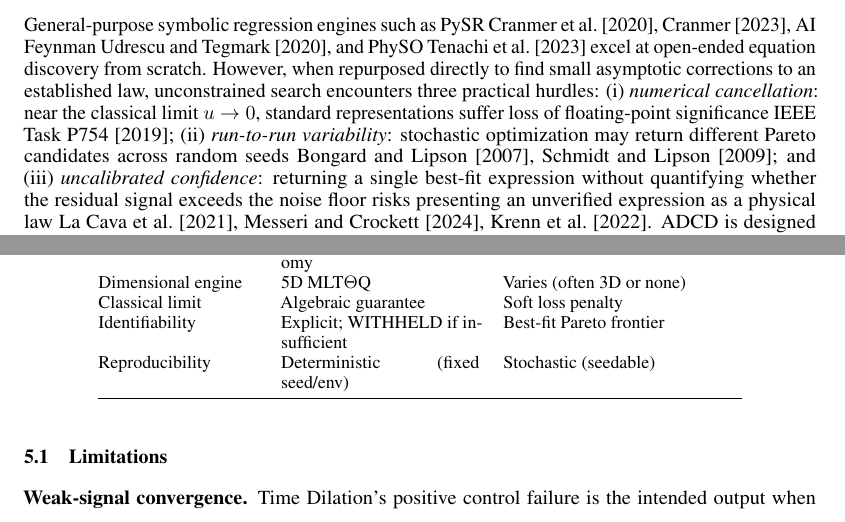
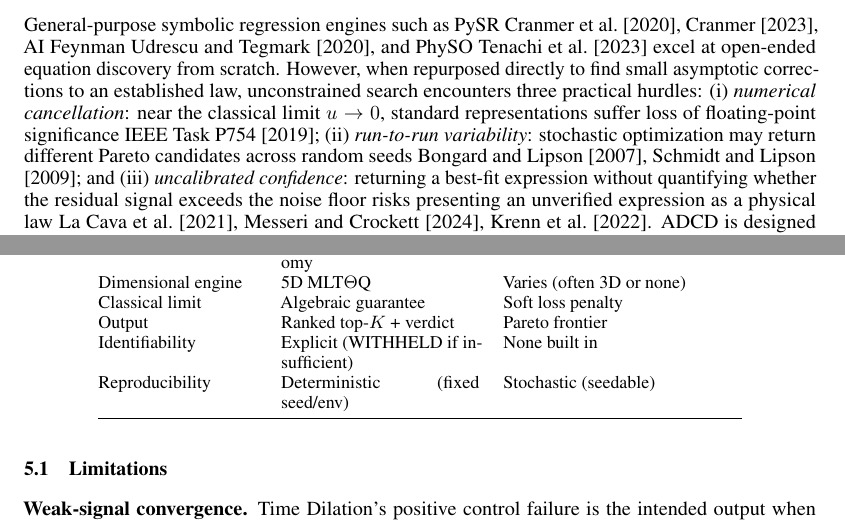
Before and after one commit to apiprdt/PhysicsPaper, a LaTeX paper (paper/main.tex): two parts of pages 2 and 8 of 11, joined at a grey line, cut so that both start at the same text. Compiled offline with pdfLaTeX.

Commit message:
paper: refine line 105 and disambiguate Table 6 Output vs Identifiability rows

```diff
--- a/paper/main.tex
+++ b/paper/main.tex
@@ -102,7 +102,7 @@
 (i)~\emph{numerical cancellation}: near the classical limit $u\to0$, standard representations
 suffer loss of floating-point significance~\cite{ieee754};
 (ii)~\emph{run-to-run variability}: stochastic optimization may return different Pareto candidates across random seeds~\cite{bongard2007,schmidt2009}; and
-(iii)~\emph{uncalibrated confidence}: returning a single best-fit expression without quantifying whether the residual signal exceeds the noise floor risks presenting an unverified expression as a physical law~\cite{lacava2021,messeri2024,krenn2022}.
+(iii)~\emph{uncalibrated confidence}: returning a best-fit expression without quantifying whether the residual signal exceeds the noise floor risks presenting an unverified expression as a physical law~\cite{lacava2021,messeri2024,krenn2022}.
 ADCD is designed specifically for this correction-first regime: algebraically regularized primitives
 eliminate numerical cancellation; deterministic grammar enumeration provides reproducible candidate evaluation;
 and explicit identifiability gating reports when data cannot discriminate between candidate structures.
@@ -589,7 +589,8 @@
 Prior & Phenomenon-specific taxonomy & None (tabula rasa) \\
 Dimensional engine & 5D MLT$\Theta$Q & Varies (often 3D or none) \\
 Classical limit & Algebraic guarantee & Soft loss penalty \\
-Identifiability & Explicit; WITHHELD if insufficient & Best-fit Pareto frontier \\
+Output & Ranked top-$K$ + verdict & Pareto frontier \\
+Identifiability & Explicit (WITHHELD if insufficient) & None built in \\
 Reproducibility & Deterministic (fixed seed/env) & Stochastic (seedable) \\
 \bottomrule
 \end{tabular}
```
Also changed, not shown: paper/main.pdf.
